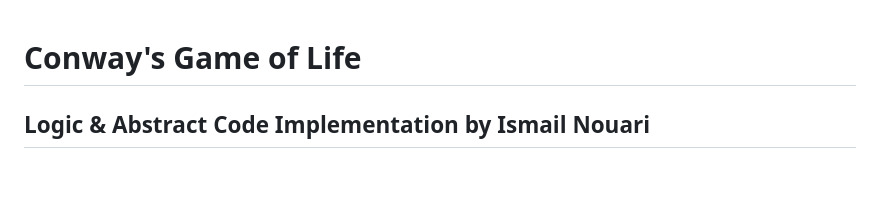
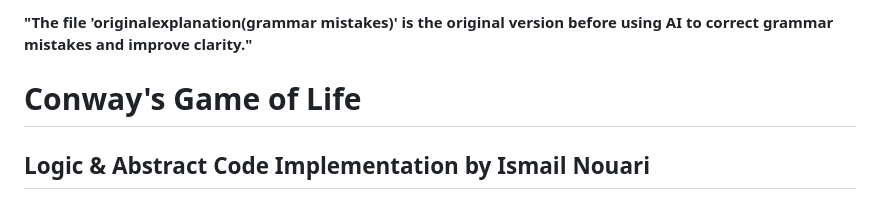
Before and after one commit to nouaridev/Game-of-Life, a Markdown page: S2/README.md, the part around the change. GitHub-like rendering; blank space fills up the shorter version.

```diff
--- a/S2/README.md
+++ b/S2/README.md
@@ -1,3 +1,7 @@
+**"The file 'originalexplanation(grammar mistakes)' is the original version before using AI to correct grammar mistakes and improve clarity."**
+
+
+
 # Conway's Game of Life
 
 ## Logic & Abstract Code Implementation by Ismail Nouari
```
